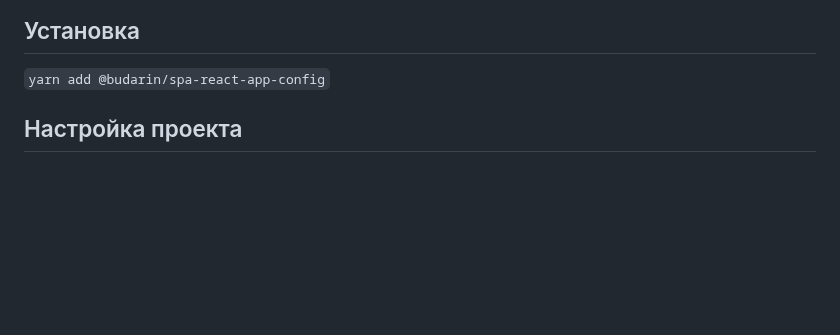
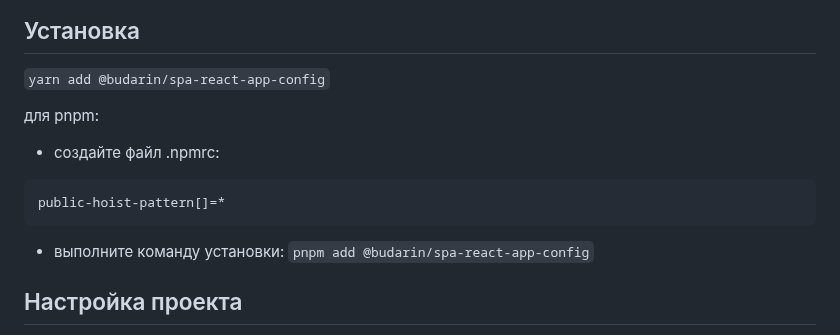
Before and after one commit to budarin/spa-react-app-config, a Markdown page: README.md, the part around the change. Rendered like a GitHub page; blank space fills up the shorter version.

````diff
--- a/README.md
+++ b/README.md
@@ -18,6 +18,16 @@
 ## Установка
 
 `yarn add @budarin/spa-react-app-config`
+
+для pnpm:
+
+-   создайте файл .npmrc:
+
+```
+public-hoist-pattern[]=*
+```
+
+-   выполните команду установки: `pnpm add @budarin/spa-react-app-config`
 
 ## Настройка проекта
 
````
